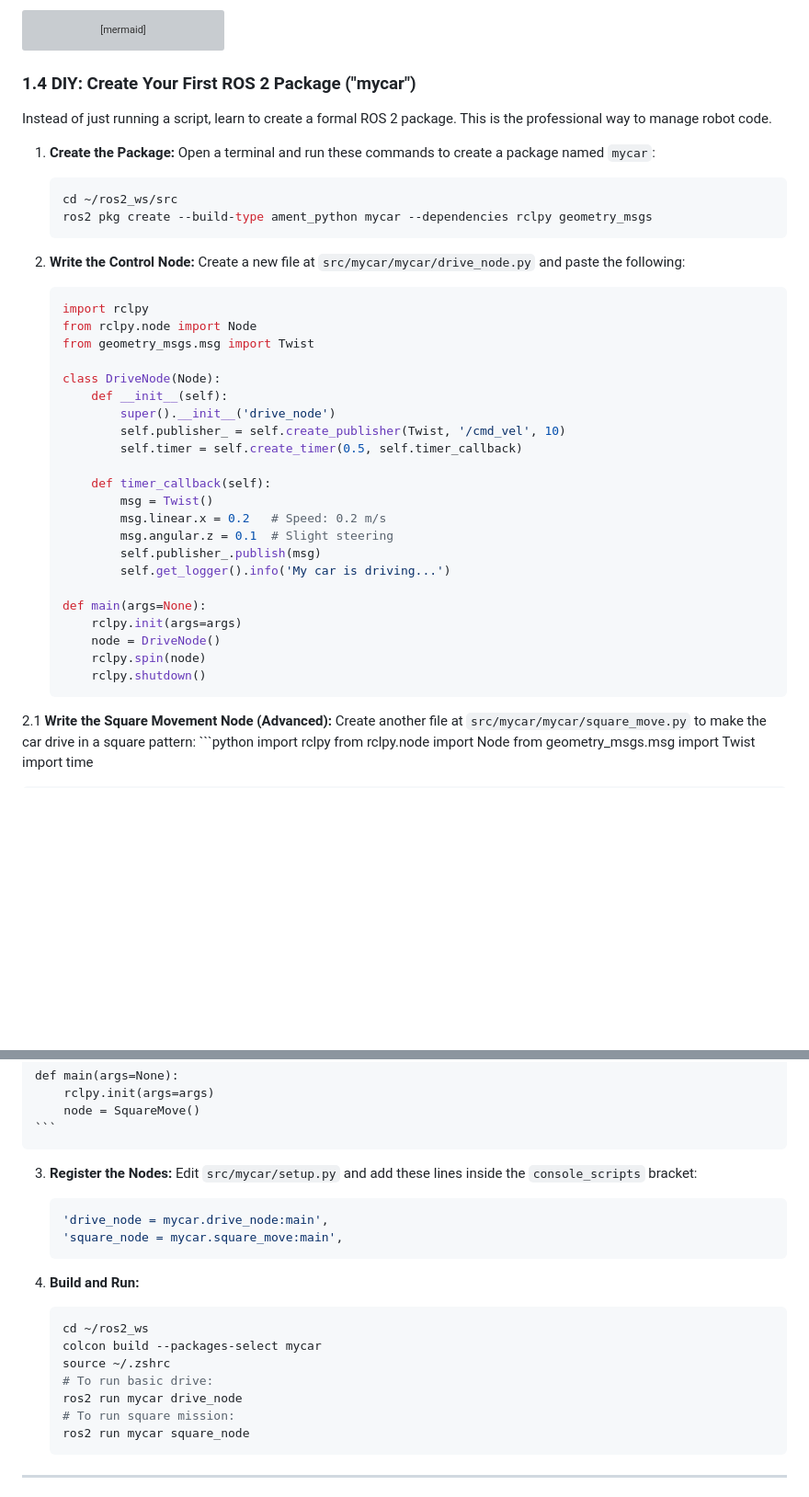
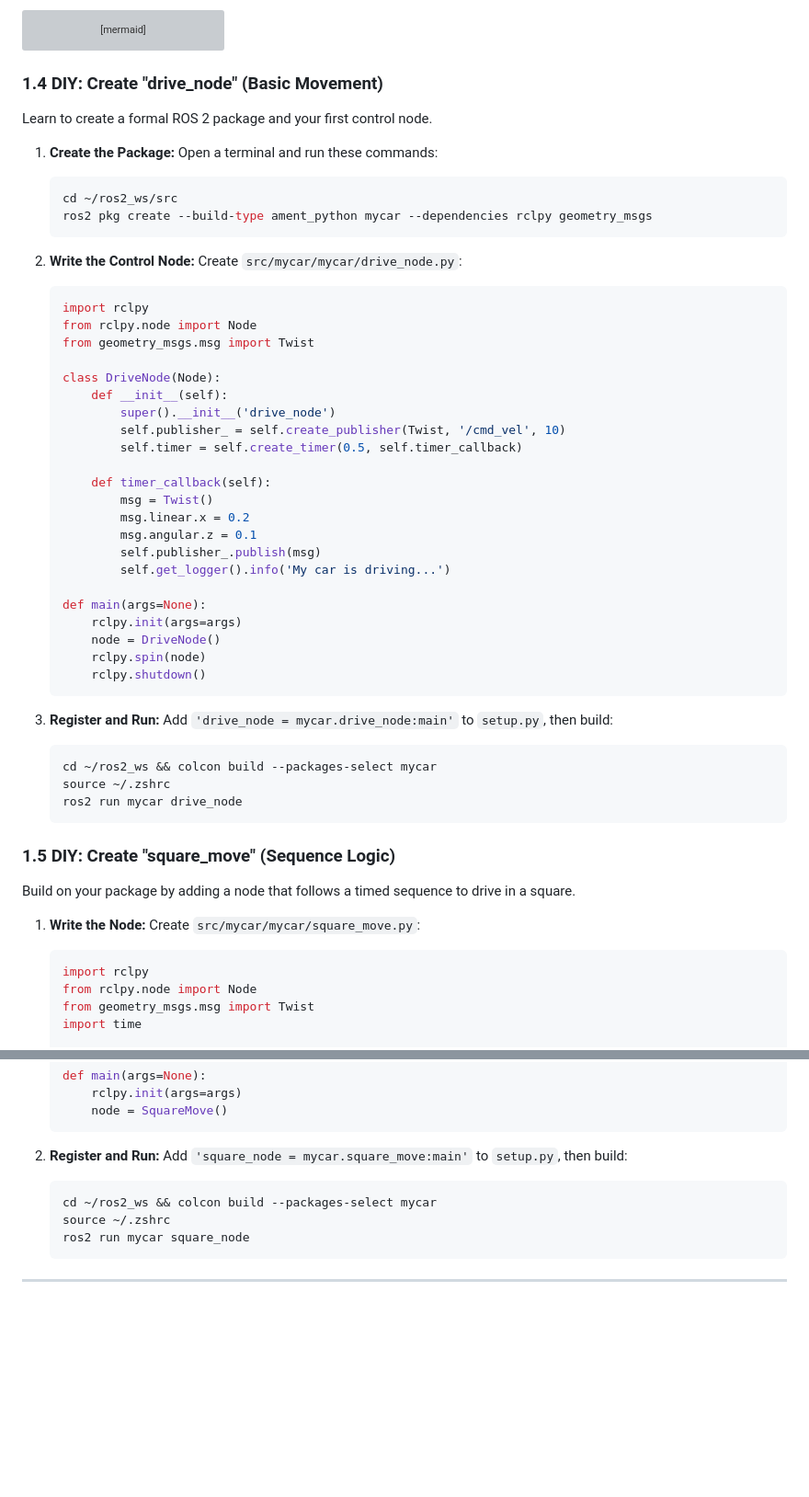
Before and after one commit to alfaXphoori/MentorPi-M1, a Markdown page: docs/LEARNING_PATH.md, 2 parts joined by grey strips. Shown at 92% size. GitHub-like rendering; blank space fills up the shorter version; grey boxes are pictures that could not be loaded.

Commit message:
docs: restructure Step 1 into drive_move (1.4) and square_move (1.5)

````diff
--- a/docs/LEARNING_PATH.md
+++ b/docs/LEARNING_PATH.md
@@ -44,18 +44,18 @@ graph LR
     Controller -- "Throttle" --> Motors["Rear Drive Motors"]
 ```
 
-### 1.4 DIY: Create Your First ROS 2 Package ("mycar")
-Instead of just running a script, learn to create a formal ROS 2 package. This is the professional way to manage robot code.
+### 1.4 DIY: Create "drive_node" (Basic Movement)
+Learn to create a formal ROS 2 package and your first control node.
 
 1.  **Create the Package:**
-    Open a terminal and run these commands to create a package named `mycar`:
+    Open a terminal and run these commands:
     ```bash
     cd ~/ros2_ws/src
     ros2 pkg create --build-type ament_python mycar --dependencies rclpy geometry_msgs
     ```
 
 2.  **Write the Control Node:**
-    Create a new file at `src/mycar/mycar/drive_node.py` and paste the following:
+    Create `src/mycar/mycar/drive_node.py`:
     ```python
     import rclpy
     from rclpy.node import Node
@@ -69,8 +69,8 @@ Instead of just running a script, learn to create a formal ROS 2 package. This i
 
         def timer_callback(self):
             msg = Twist()
-            msg.linear.x = 0.2   # Speed: 0.2 m/s
-            msg.angular.z = 0.1  # Slight steering
+            msg.linear.x = 0.2
+            msg.angular.z = 0.1
             self.publisher_.publish(msg)
             self.get_logger().info('My car is driving...')
 
@@ -81,8 +81,19 @@ Instead of just running a script, learn to create a formal ROS 2 package. This i
         rclpy.shutdown()
     ```
 
-2.1 **Write the Square Movement Node (Advanced):**
-    Create another file at `src/mycar/mycar/square_move.py` to make the car drive in a square pattern:
+3.  **Register and Run:**
+    Add `'drive_node = mycar.drive_node:main'` to `setup.py`, then build:
+    ```bash
+    cd ~/ros2_ws && colcon build --packages-select mycar
+    source ~/.zshrc
+    ros2 run mycar drive_node
+    ```
+
+### 1.5 DIY: Create "square_move" (Sequence Logic)
+Build on your package by adding a node that follows a timed sequence to drive in a square.
+
+1.  **Write the Node:**
+    Create `src/mycar/mycar/square_move.py`:
     ```python
     import rclpy
     from rclpy.node import Node
@@ -120,21 +131,11 @@ Instead of just running a script, learn to create a formal ROS 2 package. This i
         node = SquareMove()
     ```
 
-3.  **Register the Nodes:**
-    Edit `src/mycar/setup.py` and add these lines inside the `console_scripts` bracket:
-    ```python
-    'drive_node = mycar.drive_node:main',
-    'square_node = mycar.square_move:main',
-    ```
-
-4.  **Build and Run:**
+2.  **Register and Run:**
+    Add `'square_node = mycar.square_move:main'` to `setup.py`, then build:
     ```bash
-    cd ~/ros2_ws
-    colcon build --packages-select mycar
+    cd ~/ros2_ws && colcon build --packages-select mycar
     source ~/.zshrc
-    # To run basic drive:
-    ros2 run mycar drive_node
-    # To run square mission:
     ros2 run mycar square_node
     ```
 
````
